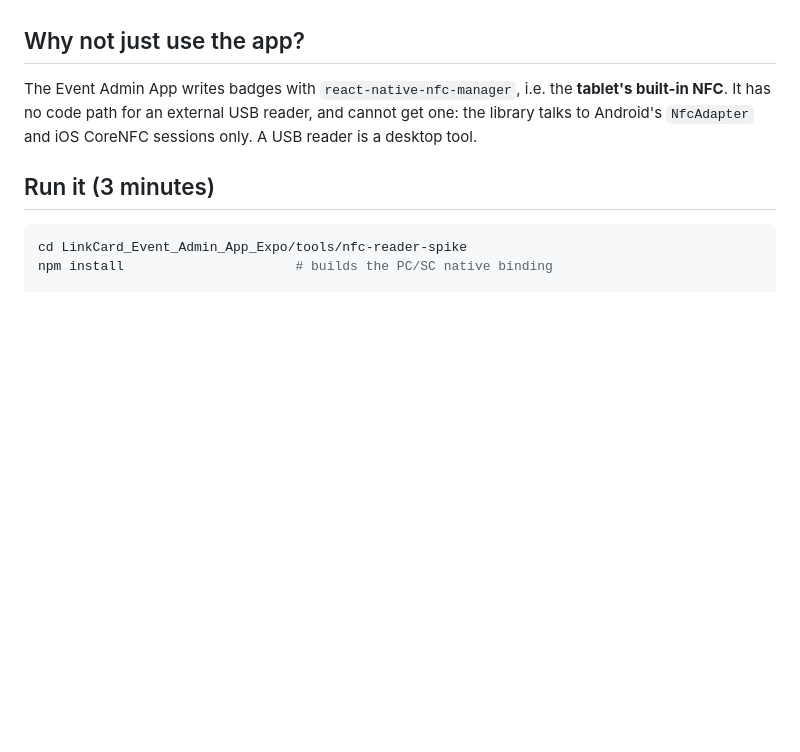
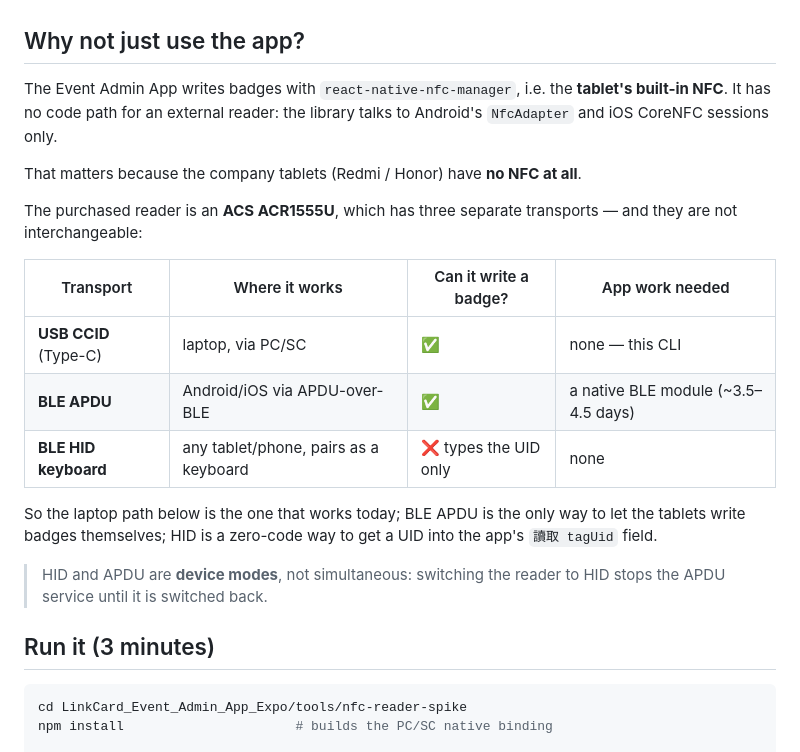
Before and after one commit to Chonwai/NFC_LinkCard_Event_Admin_App_Expo, a Markdown page: tools/nfc-reader-spike/README.md, the part around the change. Drawn GitHub-style; blank space fills up the shorter version.

Commit message:
docs(nfc-spike): spell out the three acr1555u transports

```diff
--- a/tools/nfc-reader-spike/README.md
+++ b/tools/nfc-reader-spike/README.md
@@ -10,9 +10,26 @@ and because "the reader works" is a claim that needs bytes behind it.
 ## Why not just use the app?
 
 The Event Admin App writes badges with `react-native-nfc-manager`, i.e. the
-**tablet's built-in NFC**. It has no code path for an external USB reader, and
-cannot get one: the library talks to Android's `NfcAdapter` and iOS CoreNFC
-sessions only. A USB reader is a desktop tool.
+**tablet's built-in NFC**. It has no code path for an external reader: the
+library talks to Android's `NfcAdapter` and iOS CoreNFC sessions only.
+
+That matters because the company tablets (Redmi / Honor) have **no NFC at all**.
+
+The purchased reader is an **ACS ACR1555U**, which has three separate
+transports — and they are not interchangeable:
+
+| Transport             | Where it works                        | Can it write a badge? | App work needed                     |
+| --------------------- | ------------------------------------- | --------------------- | ----------------------------------- |
+| **USB CCID** (Type-C) | laptop, via PC/SC                     | ✅                    | none — this CLI                     |
+| **BLE APDU**          | Android/iOS via APDU-over-BLE         | ✅                    | a native BLE module (~3.5–4.5 days) |
+| **BLE HID keyboard**  | any tablet/phone, pairs as a keyboard | ❌ types the UID only | none                                |
+
+So the laptop path below is the one that works today; BLE APDU is the only way
+to let the tablets write badges themselves; HID is a zero-code way to get a UID
+into the app's `讀取 tagUid` field.
+
+> HID and APDU are **device modes**, not simultaneous: switching the reader to
+> HID stops the APDU service until it is switched back.
 
 ## Run it (3 minutes)
 
```
